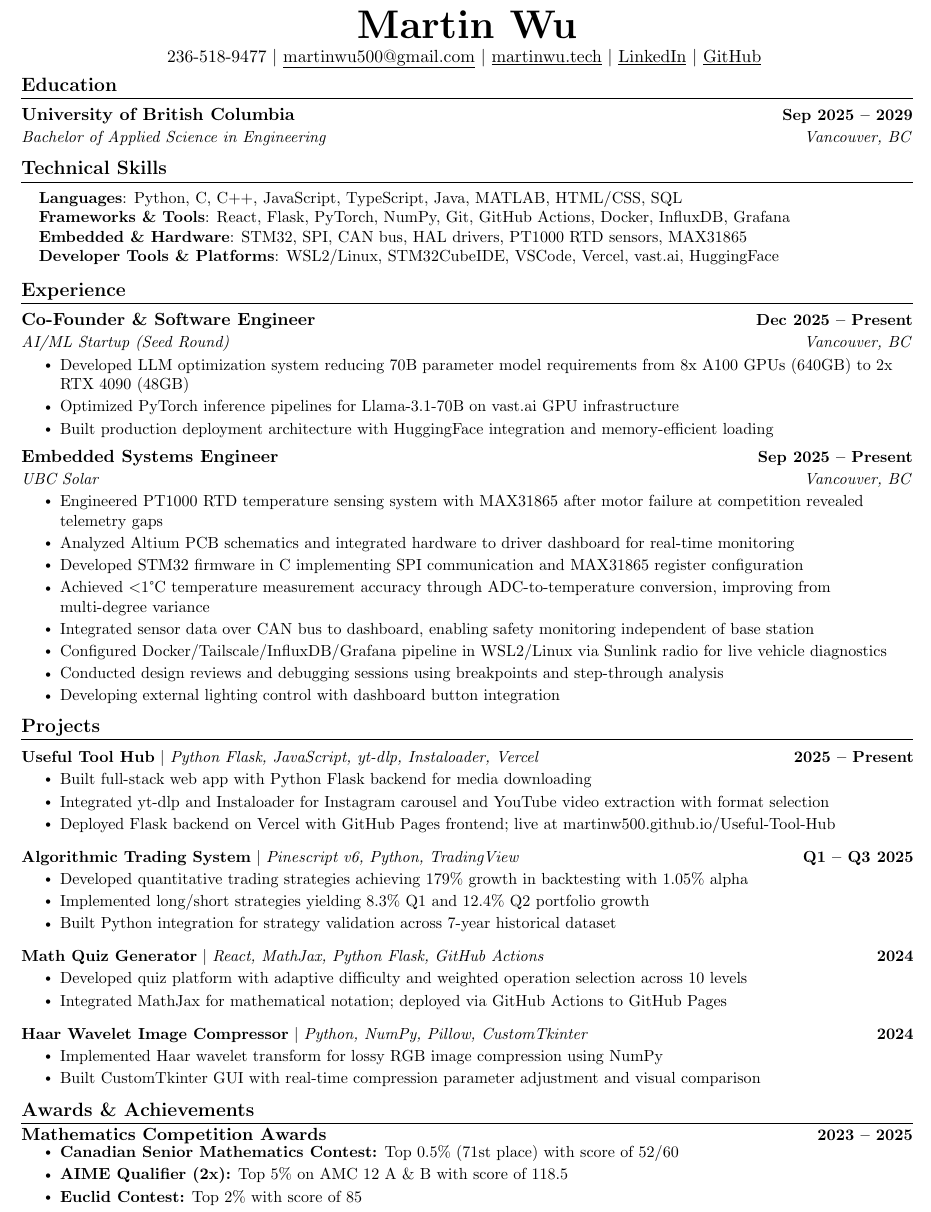
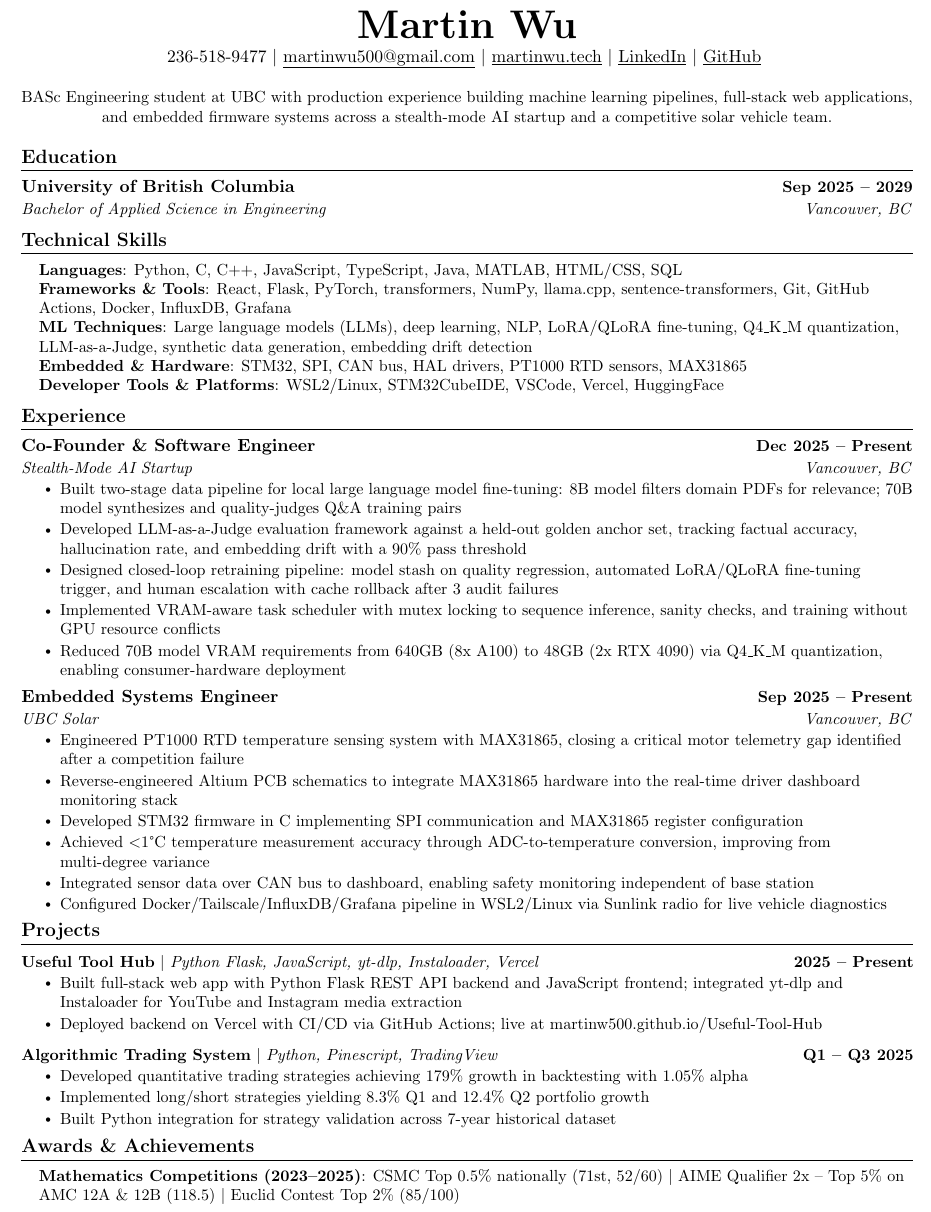
Before and after one commit to martinw500/portfolio, a LaTeX CV (docs/resume.tex): part of the page, cut so that both start at the same text. Compiled offline with pdfLaTeX.

Commit message:
Updated resume

```diff
--- a/docs/resume.tex
+++ b/docs/resume.tex
@@ -107,6 +107,13 @@
     \vspace{-8pt}
 \end{center}
 
+%-----------SUMMARY-----------
+\vspace{2pt}
+\begin{center}
+    \small{BASc Engineering student at UBC with production experience building machine learning pipelines, full-stack web applications, and embedded firmware systems across a stealth-mode AI startup and a competitive solar vehicle team.}
+\end{center}
+\vspace{-10pt}
+
 %-----------EDUCATION-----------
 \section{Education}  \resumeSubHeadingListStart
     \resumeSubheading
@@ -119,9 +126,10 @@
  \begin{itemize}[leftmargin=0.15in, label={}]
     \small{\item{
     \textbf{Languages}{: Python, C, C++, JavaScript, TypeScript, Java, MATLAB, HTML/CSS, SQL} \\
-     \textbf{Frameworks \& Tools}{: React, Flask, PyTorch, NumPy, Git, GitHub Actions, Docker, InfluxDB, Grafana} \\
+     \textbf{Frameworks \& Tools}{: React, Flask, PyTorch, transformers, NumPy, llama.cpp, sentence-transformers, Git, GitHub Actions, Docker, InfluxDB, Grafana} \\
+     \textbf{ML Techniques}{: Large language models (LLMs), deep learning, NLP, LoRA/QLoRA fine-tuning, Q4\_K\_M quantization, LLM-as-a-Judge, synthetic data generation, embedding drift detection} \\
      \textbf{Embedded \& Hardware}{: STM32, SPI, CAN bus, HAL drivers, PT1000 RTD sensors, MAX31865} \\
-     \textbf{Developer Tools \& Platforms}{: WSL2/Linux, STM32CubeIDE, VSCode, Vercel, vast.ai, HuggingFace} \\
+     \textbf{Developer Tools \& Platforms}{: WSL2/Linux, STM32CubeIDE, VSCode, Vercel, HuggingFace} \\
     }}
  \end{itemize}
  \vspace{-16pt}
@@ -132,25 +140,25 @@
 
     \resumeSubheading
       {Co-Founder \& Software Engineer}{Dec 2025 -- Present}
-      {AI/ML Startup (Seed Round)}{Vancouver, BC}
+      {Stealth-Mode AI Startup}{Vancouver, BC}
       \resumeItemListStart
-        \resumeItem{Developed LLM optimization system reducing 70B parameter model requirements from 8x A100 GPUs (640GB) to 2x RTX 4090 (48GB)}
-        \resumeItem{Optimized PyTorch inference pipelines for Llama-3.1-70B on vast.ai GPU infrastructure}
-        \resumeItem{Built production deployment architecture with HuggingFace integration and memory-efficient loading}
+        \resumeItem{Built two-stage data pipeline for local large language model fine-tuning: 8B model filters domain PDFs for relevance; 70B model synthesizes and quality-judges Q\&A training pairs}
+        \resumeItem{Developed LLM-as-a-Judge evaluation framework against a held-out golden anchor set, tracking factual accuracy, hallucination rate, and embedding drift with a 90\% pass threshold}
+        \resumeItem{Designed closed-loop retraining pipeline: model stash on quality regression, automated LoRA/QLoRA fine-tuning trigger, and human escalation with cache rollback after 3 audit failures}
+        \resumeItem{Implemented VRAM-aware task scheduler with mutex locking to sequence inference, sanity checks, and training without GPU resource conflicts}
+        \resumeItem{Reduced 70B model VRAM requirements from 640GB (8x A100) to 48GB (2x RTX 4090) via Q4\_K\_M quantization, enabling consumer-hardware deployment}
       \resumeItemListEnd
 
     \resumeSubheading
       {Embedded Systems Engineer}{Sep 2025 -- Present}
       {UBC Solar}{Vancouver, BC}
       \resumeItemListStart
-        \resumeItem{Engineered PT1000 RTD temperature sensing system with MAX31865 after motor failure at competition revealed telemetry gaps}
-        \resumeItem{Analyzed Altium PCB schematics and integrated hardware to driver dashboard for real-time monitoring}
+        \resumeItem{Engineered PT1000 RTD temperature sensing system with MAX31865, closing a critical motor telemetry gap identified after a competition failure}
+        \resumeItem{Reverse-engineered Altium PCB schematics to integrate MAX31865 hardware into the real-time driver dashboard monitoring stack}
         \resumeItem{Developed STM32 firmware in C implementing SPI communication and MAX31865 register configuration}
         \resumeItem{Achieved $<$1°C temperature measurement accuracy through ADC-to-temperature conversion, improving from multi-degree variance}
         \resumeItem{Integrated sensor data over CAN bus to dashboard, enabling safety monitoring independent of base station}
         \resumeItem{Configured Docker/Tailscale/InfluxDB/Grafana pipeline in WSL2/Linux via Sunlink radio for live vehicle diagnostics}
-        \resumeItem{Conducted design reviews and debugging sessions using breakpoints and step-through analysis}
-        \resumeItem{Developing external lighting control with dashboard button integration}
       \resumeItemListEnd
 
   \resumeSubHeadingListEnd
@@ -163,47 +171,26 @@
       \resumeProjectHeading
           {\textbf{Useful Tool Hub} $|$ \emph{Python Flask, JavaScript, yt-dlp, Instaloader, Vercel}}{2025 -- Present}
           \resumeItemListStart
-            \resumeItem{Built full-stack web app with Python Flask backend for media downloading}
-            \resumeItem{Integrated yt-dlp and Instaloader for Instagram carousel and YouTube video extraction with format selection}
-            \resumeItem{Deployed Flask backend on Vercel with GitHub Pages frontend; live at \href{https://martinw500.github.io/Useful-Tool-Hub/}{martinw500.github.io/Useful-Tool-Hub}}
+            \resumeItem{Built full-stack web app with Python Flask REST API backend and JavaScript frontend; integrated yt-dlp and Instaloader for YouTube and Instagram media extraction}
+            \resumeItem{Deployed backend on Vercel with CI/CD via GitHub Actions; live at \href{https://martinw500.github.io/Useful-Tool-Hub/}{martinw500.github.io/Useful-Tool-Hub}}
           \resumeItemListEnd
           \vspace{-13pt}
       \resumeProjectHeading
-          {\textbf{Algorithmic Trading System} $|$ \emph{Pinescript v6, Python, TradingView}}{Q1 -- Q3 2025}
+          {\textbf{Algorithmic Trading System} $|$ \emph{Python, Pinescript, TradingView}}{Q1 -- Q3 2025}
           \resumeItemListStart
             \resumeItem{Developed quantitative trading strategies achieving 179\% growth in backtesting with 1.05\% alpha}
             \resumeItem{Implemented long/short strategies yielding 8.3\% Q1 and 12.4\% Q2 portfolio growth}
             \resumeItem{Built Python integration for strategy validation across 7-year historical dataset}
           \resumeItemListEnd
-          \vspace{-13pt}
-      \resumeProjectHeading
-          {\textbf{Math Quiz Generator} $|$ \emph{React, MathJax, Python Flask, GitHub Actions}}{2024}
-          \resumeItemListStart
-            \resumeItem{Developed quiz platform with adaptive difficulty and weighted operation selection across 10 levels}
-            \resumeItem{Integrated MathJax for mathematical notation; deployed via GitHub Actions to \href{https://martinw500.github.io/Math-Quiz-Generator/}{GitHub Pages}}
-          \resumeItemListEnd
-          \vspace{-13pt}
-      \resumeProjectHeading
-          {\textbf{Haar Wavelet Image Compressor} $|$ \emph{Python, NumPy, Pillow, CustomTkinter}}{2024}
-          \resumeItemListStart
-            \resumeItem{Implemented Haar wavelet transform for lossy RGB image compression using NumPy}
-            \resumeItem{Built CustomTkinter GUI with real-time compression parameter adjustment and visual comparison}
-          \resumeItemListEnd    \resumeSubHeadingListEnd
+          \resumeSubHeadingListEnd
 \vspace{-15pt}
 
 %-----------AWARDS-----------
 \section{Awards \& Achievements}
-    \vspace{-5pt}
-    \resumeSubHeadingListStart
-        \item
-        \begin{tabular*}{1.0\textwidth}[t]{l@{\extracolsep{\fill}}r}
-          \textbf{Mathematics Competition Awards} & \textbf{\small 2023 -- 2025} \\
-        \end{tabular*}\vspace{-10pt}
-          \resumeItemListStart
-            \resumeItem{\textbf{Canadian Senior Mathematics Contest:} Top 0.5\% (71st place) with score of 52/60}
-            \resumeItem{\textbf{AIME Qualifier (2x):} Top 5\% on AMC 12 A \& B with score of 118.5}
-            \resumeItem{\textbf{Euclid Contest:} Top 2\% with score of 85}
-          \resumeItemListEnd
-    \resumeSubHeadingListEnd
+ \begin{itemize}[leftmargin=0.15in, label={}]
+    \small{\item{
+    \textbf{Mathematics Competitions (2023--2025)}{: CSMC Top 0.5\% nationally (71st, 52/60) $|$ AIME Qualifier 2x -- Top 5\% on AMC 12A \& 12B (118.5) $|$ Euclid Contest Top 2\% (85/100)} \\
+    }}
+ \end{itemize}
 
 \end{document}
```
Also changed, not shown: docs/resume.pdf.
